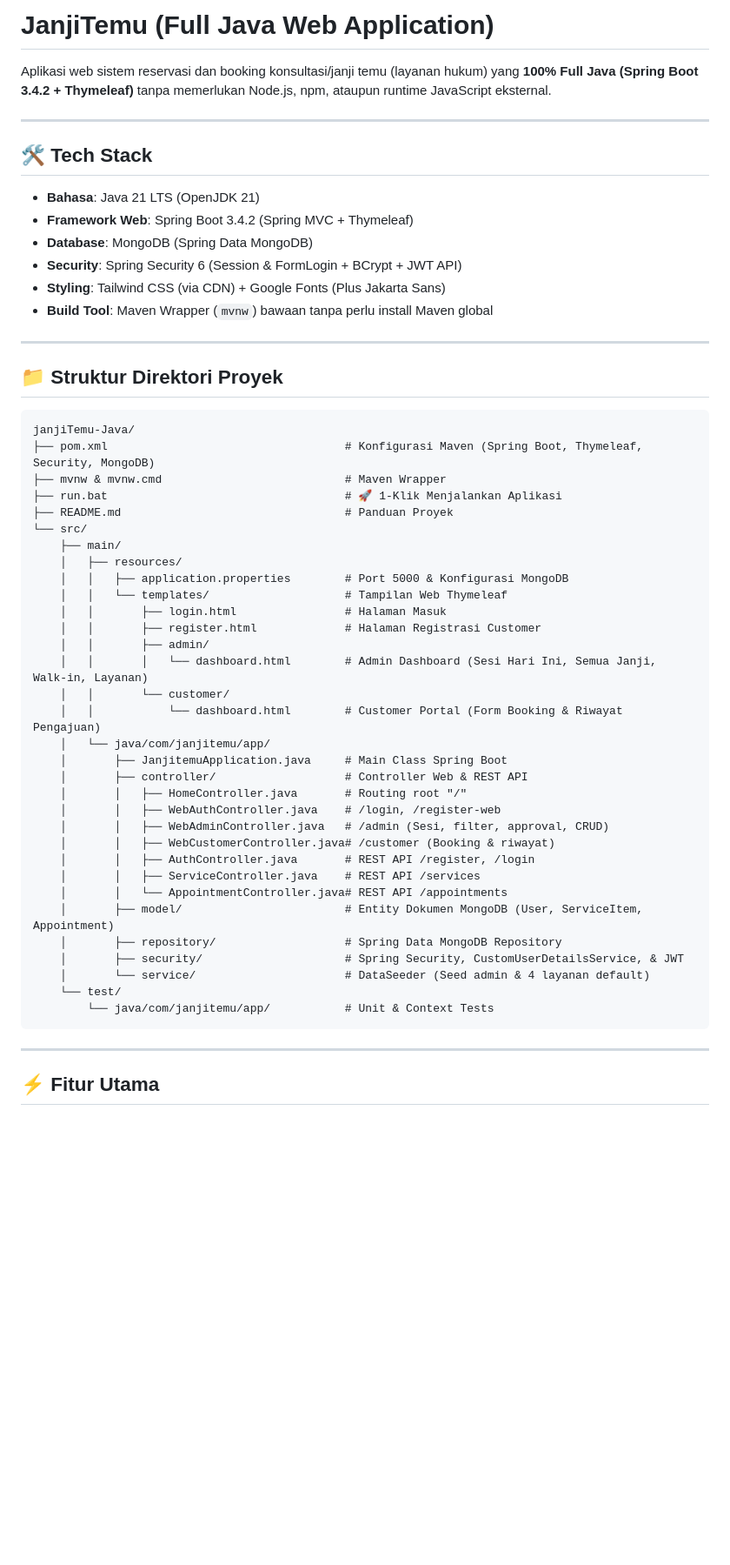
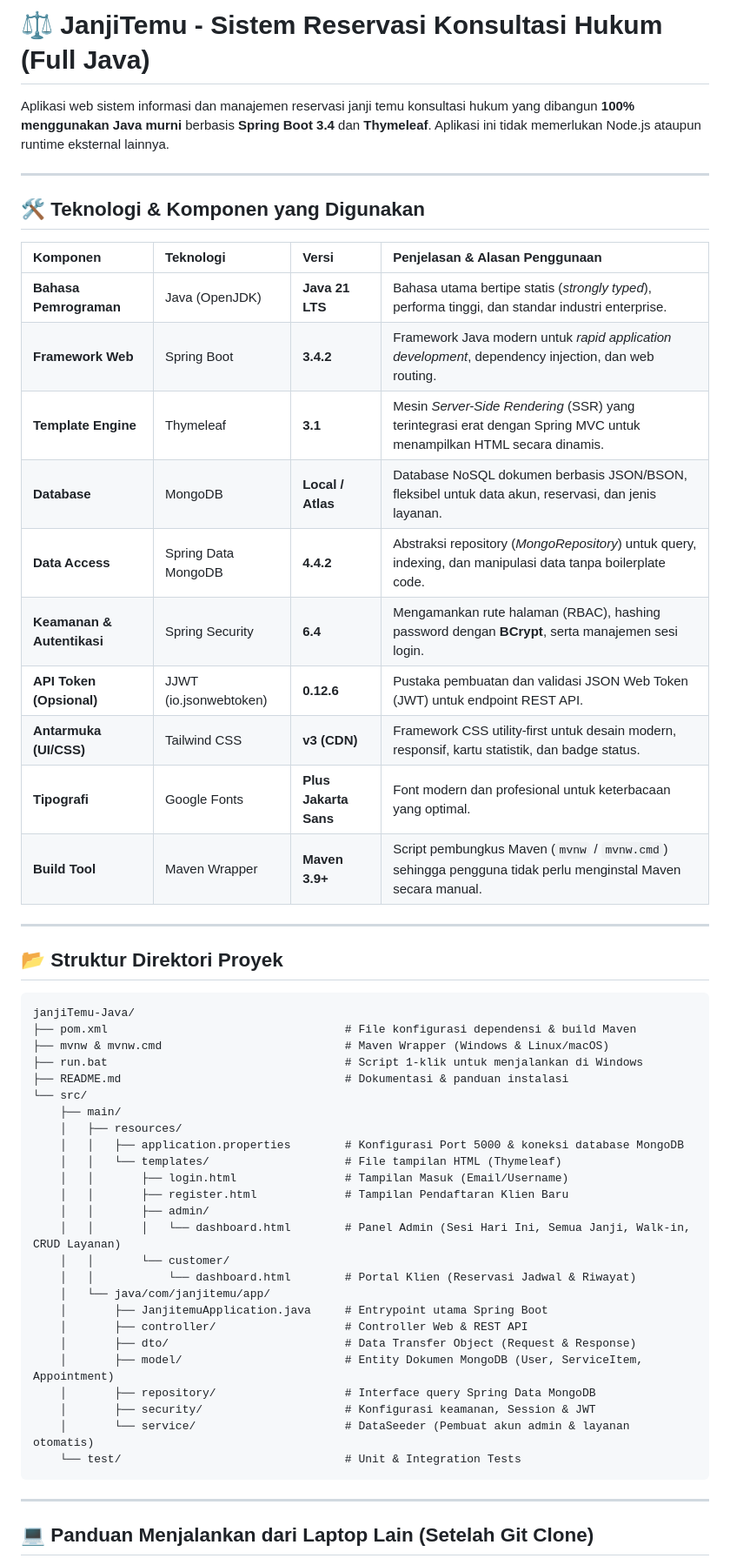
Before and after one commit to OscarAdiDharma/java-janjitemu, a Markdown page: README.md, the part around one of its changes. Shown at 87% size. GitHub-like rendering; blank space fills up the shorter version.

Commit message:
Docs: add complete tech stack details and step-by-step tutorial for setup on new machines

````diff
--- a/README.md
+++ b/README.md
@@ -1,57 +1,57 @@
-# JanjiTemu (Full Java Web Application)
+# ⚖️ JanjiTemu - Sistem Reservasi Konsultasi Hukum (Full Java)
 
-Aplikasi web sistem reservasi dan booking konsultasi/janji temu (layanan hukum) yang **100% Full Java (Spring Boot 3.4.2 + Thymeleaf)** tanpa memerlukan Node.js, npm, ataupun runtime JavaScript eksternal.
+Aplikasi web sistem informasi dan manajemen reservasi janji temu konsultasi hukum yang dibangun **100% menggunakan Java murni** berbasis **Spring Boot 3.4** dan **Thymeleaf**. Aplikasi ini tidak memerlukan Node.js ataupun runtime eksternal lainnya.
 
 ---
 
-## 🛠 Tech Stack
-- **Bahasa**: Java 21 LTS (OpenJDK 21)
-- **Framework Web**: Spring Boot 3.4.2 (Spring MVC + Thymeleaf)
-- **Database**: MongoDB (Spring Data MongoDB)
-- **Security**: Spring Security 6 (Session & FormLogin + BCrypt + JWT API)
-- **Styling**: Tailwind CSS (via CDN) + Google Fonts (Plus Jakarta Sans)
-- **Build Tool**: Maven Wrapper (`mvnw`) bawaan tanpa perlu install Maven global
+## 🛠️ Teknologi & Komponen yang Digunakan
+
+| Komponen | Teknologi | Versi | Penjelasan & Alasan Penggunaan |
+| :--- | :--- | :--- | :--- |
+| **Bahasa Pemrograman** | Java (OpenJDK) | **Java 21 LTS** | Bahasa utama bertipe statis (*strongly typed*), performa tinggi, dan standar industri enterprise. |
+| **Framework Web** | Spring Boot | **3.4.2** | Framework Java modern untuk *rapid application development*, dependency injection, dan web routing. |
+| **Template Engine** | Thymeleaf | **3.1** | Mesin *Server-Side Rendering* (SSR) yang terintegrasi erat dengan Spring MVC untuk menampilkan HTML secara dinamis. |
+| **Database** | MongoDB | **Local / Atlas** | Database NoSQL dokumen berbasis JSON/BSON, fleksibel untuk data akun, reservasi, dan jenis layanan. |
+| **Data Access** | Spring Data MongoDB | **4.4.2** | Abstraksi repository (*MongoRepository*) untuk query, indexing, dan manipulasi data tanpa boilerplate code. |
+| **Keamanan & Autentikasi** | Spring Security | **6.4** | Mengamankan rute halaman (RBAC), hashing password dengan **BCrypt**, serta manajemen sesi login. |
+| **API Token (Opsional)** | JJWT (io.jsonwebtoken) | **0.12.6** | Pustaka pembuatan dan validasi JSON Web Token (JWT) untuk endpoint REST API. |
+| **Antarmuka (UI/CSS)** | Tailwind CSS | **v3 (CDN)** | Framework CSS utility-first untuk desain modern, responsif, kartu statistik, dan badge status. |
+| **Tipografi** | Google Fonts | **Plus Jakarta Sans** | Font modern dan profesional untuk keterbacaan yang optimal. |
+| **Build Tool** | Maven Wrapper | **Maven 3.9+** | Script pembungkus Maven (`mvnw` / `mvnw.cmd`) sehingga pengguna tidak perlu menginstal Maven secara manual. |
 
 ---
 
-## 📁 Struktur Direktori Proyek
+## 📂 Struktur Direktori Proyek
 
 ```text
 janjiTemu-Java/
-├── pom.xml                                   # Konfigurasi Maven (Spring Boot, Thymeleaf, Security, MongoDB)
-├── mvnw & mvnw.cmd                           # Maven Wrapper
-├── run.bat                                   # 🚀 1-Klik Menjalankan Aplikasi
-├── README.md                                 # Panduan Proyek
+├── pom.xml                                   # File konfigurasi dependensi & build Maven
+├── mvnw & mvnw.cmd                           # Maven Wrapper (Windows & Linux/macOS)
+├── run.bat                                   # Script 1-klik untuk menjalankan di Windows
+├── README.md                                 # Dokumentasi & panduan instalasi
 └── src/
     ├── main/
     │   ├── resources/
-    │   │   ├── application.properties        # Port 5000 & Konfigurasi MongoDB
-    │   │   └── templates/                    # Tampilan Web Thymeleaf
-    │   │       ├── login.html                # Halaman Masuk
-    │   │       ├── register.html             # Halaman Registrasi Customer
+    │   │   ├── application.properties        # Konfigurasi Port 5000 & koneksi database MongoDB
+    │   │   └── templates/                    # File tampilan HTML (Thymeleaf)
+    │   │       ├── login.html                # Tampilan Masuk (Email/Username)
+    │   │       ├── register.html             # Tampilan Pendaftaran Klien Baru
     │   │       ├── admin/
-    │   │       │   └── dashboard.html        # Admin Dashboard (Sesi Hari Ini, Semua Janji, Walk-in, Layanan)
+    │   │       │   └── dashboard.html        # Panel Admin (Sesi Hari Ini, Semua Janji, Walk-in, CRUD Layanan)
     │   │       └── customer/
-    │   │           └── dashboard.html        # Customer Portal (Form Booking & Riwayat Pengajuan)
+    │   │           └── dashboard.html        # Portal Klien (Reservasi Jadwal & Riwayat)
     │   └── java/com/janjitemu/app/
-    │       ├── JanjitemuApplication.java     # Main Class Spring Boot
+    │       ├── JanjitemuApplication.java     # Entrypoint utama Spring Boot
     │       ├── controller/                   # Controller Web & REST API
-    │       │   ├── HomeController.java       # Routing root "/"
-    │       │   ├── WebAuthController.java    # /login, /register-web
-    │       │   ├── WebAdminController.java   # /admin (Sesi, filter, approval, CRUD)
-    │       │   ├── WebCustomerController.java# /customer (Booking & riwayat)
-    │       │   ├── AuthController.java       # REST API /register, /login
-    │       │   ├── ServiceController.java    # REST API /services
-    │       │   └── AppointmentController.java# REST API /appointments
+    │       ├── dto/                          # Data Transfer Object (Request & Response)
     │       ├── model/                        # Entity Dokumen MongoDB (User, ServiceItem, Appointment)
-    │       ├── repository/                   # Spring Data MongoDB Repository
-    │       ├── security/                     # Spring Security, CustomUserDetailsService, & JWT
-    │       └── service/                      # DataSeeder (Seed admin & 4 layanan default)
-    └── test/
-        └── java/com/janjitemu/app/           # Unit & Context Tests
+    │       ├── repository/                   # Interface query Spring Data MongoDB
+    │       ├── security/                     # Konfigurasi keamanan, Session & JWT
+    │       └── service/                      # DataSeeder (Pembuat akun admin & layanan otomatis)
+    └── test/                                 # Unit & Integration Tests
 ```
 
 ---
 
-## ⚡ Fitur Utama
+## 💻 Panduan Menjalankan dari Laptop Lain (Setelah Git Clone)
 
````
Also changed, not shown: other parts of README.md (+100 -25 lines).
